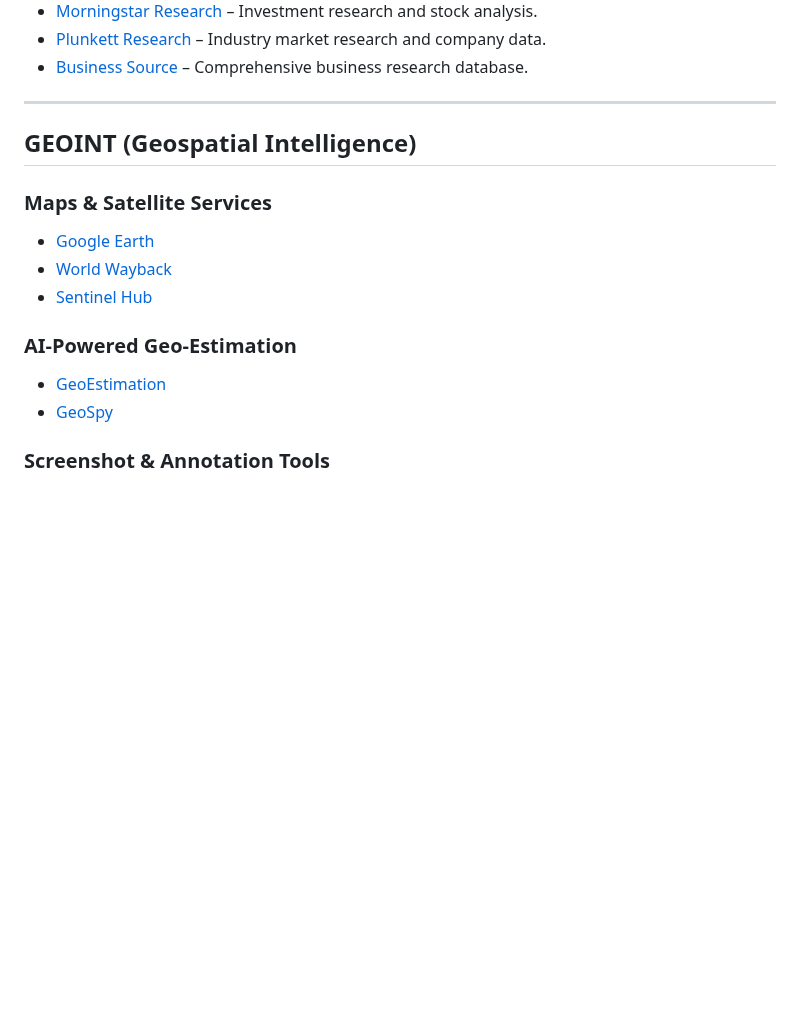
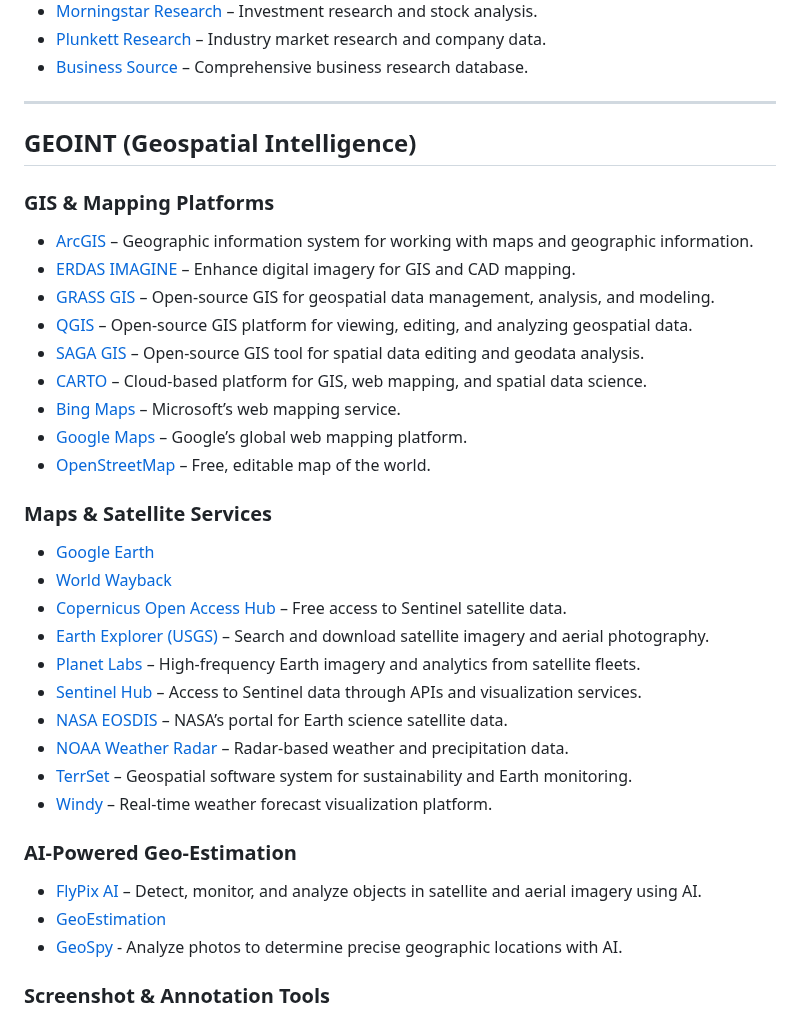
Before and after one commit to s0lj4h/Cypher-OSINT, a Markdown page: README.md, the part around one of its changes. Drawn GitHub-style; blank space fills up the shorter version.

```diff
--- a/README.md
+++ b/README.md
@@ -152,14 +152,33 @@ This repository provides a curated collection of OSINT tools and resources.
 
 ## **GEOINT (Geospatial Intelligence)**
 
+### **GIS & Mapping Platforms**
+- [ArcGIS](https://www.arcgis.com/) – Geographic information system for working with maps and geographic information.
+- [ERDAS IMAGINE](https://www.hexagongeospatial.com/products/power-portfolio/erdas-imagine) – Enhance digital imagery for GIS and CAD mapping.
+- [GRASS GIS](https://grass.osgeo.org/) – Open-source GIS for geospatial data management, analysis, and modeling.
+- [QGIS](https://www.qgis.org/) – Open-source GIS platform for viewing, editing, and analyzing geospatial data.
+- [SAGA GIS](http://www.saga-gis.org/) – Open-source GIS tool for spatial data editing and geodata analysis.
+- [CARTO](https://carto.com/) – Cloud-based platform for GIS, web mapping, and spatial data science.
+- [Bing Maps](https://www.bing.com/maps) – Microsoft’s web mapping service.
+- [Google Maps](https://maps.google.com/) – Google’s global web mapping platform.
+- [OpenStreetMap](https://www.openstreetmap.org/) – Free, editable map of the world.
+
 ### **Maps & Satellite Services**
 - [Google Earth](https://earth.google.com/)
 - [World Wayback](https://worldwayback.com/)
-- [Sentinel Hub](https://www.sentinel-hub.com/)
+- [Copernicus Open Access Hub](https://scihub.copernicus.eu/) – Free access to Sentinel satellite data.
+- [Earth Explorer (USGS)](https://earthexplorer.usgs.gov/) – Search and download satellite imagery and aerial photography.
+- [Planet Labs](https://www.planet.com/) – High-frequency Earth imagery and analytics from satellite fleets.
+- [Sentinel Hub](https://www.sentinel-hub.com/) – Access to Sentinel data through APIs and visualization services.
+- [NASA EOSDIS](https://earthdata.nasa.gov/) – NASA’s portal for Earth science satellite data.
+- [NOAA Weather Radar](https://www.weather.gov/Radar) – Radar-based weather and precipitation data.
+- [TerrSet](https://clarklabs.org/terrset/) – Geospatial software system for sustainability and Earth monitoring.
+- [Windy](https://www.windy.com/) – Real-time weather forecast visualization platform.
 
 ### **AI-Powered Geo-Estimation**
+- [FlyPix AI](https://flypix.ai/) – Detect, monitor, and analyze objects in satellite and aerial imagery using AI.
 - [GeoEstimation](https://geoestimation.com/)
-- [GeoSpy](https://geospy.ai/)
+- [GeoSpy](https://geospy.ai/) - Analyze photos to determine precise geographic locations with AI.
 
 ### **Screenshot & Annotation Tools**
 - [ShareX](https://getsharex.com/)
```
Also changed, not shown: other parts of README.md (+1 -1 lines).
